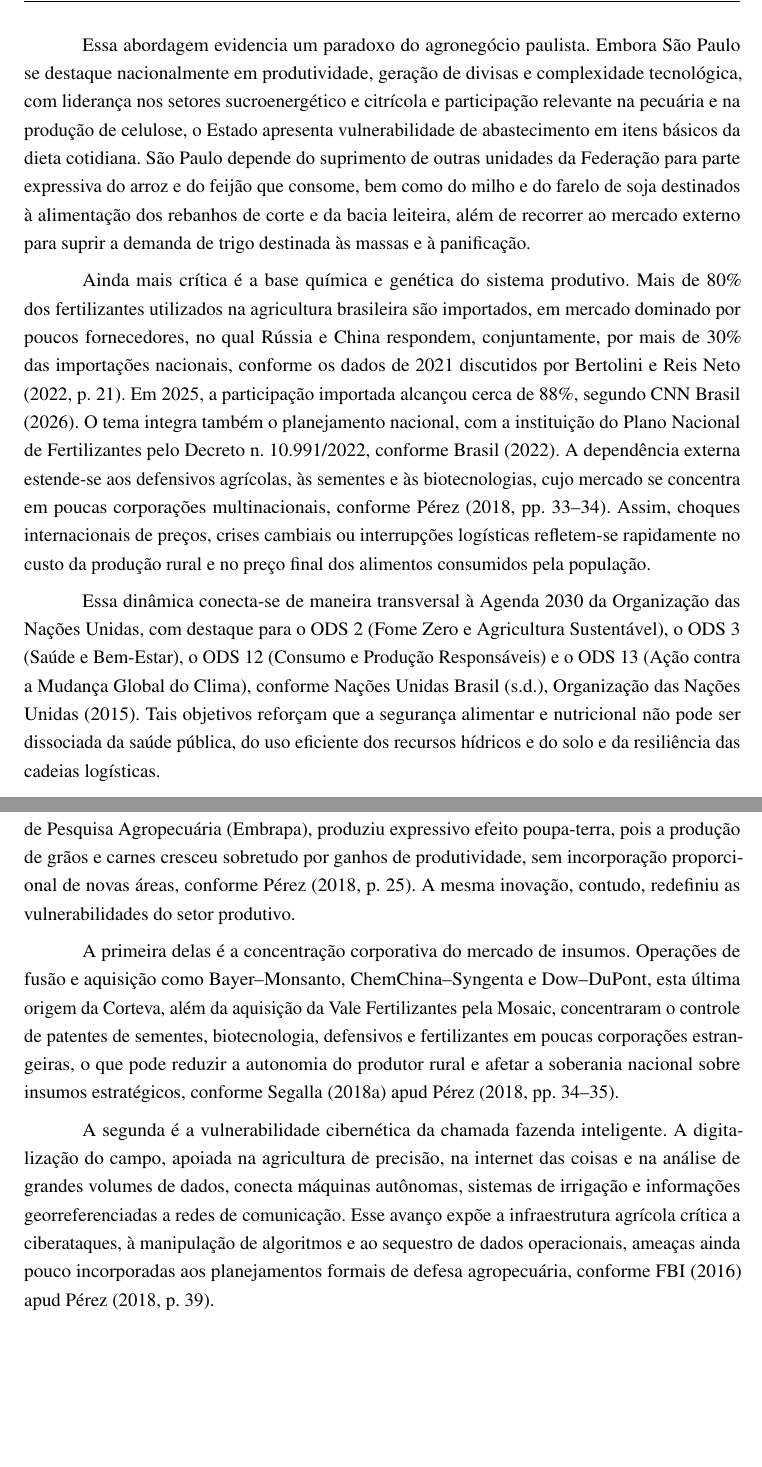
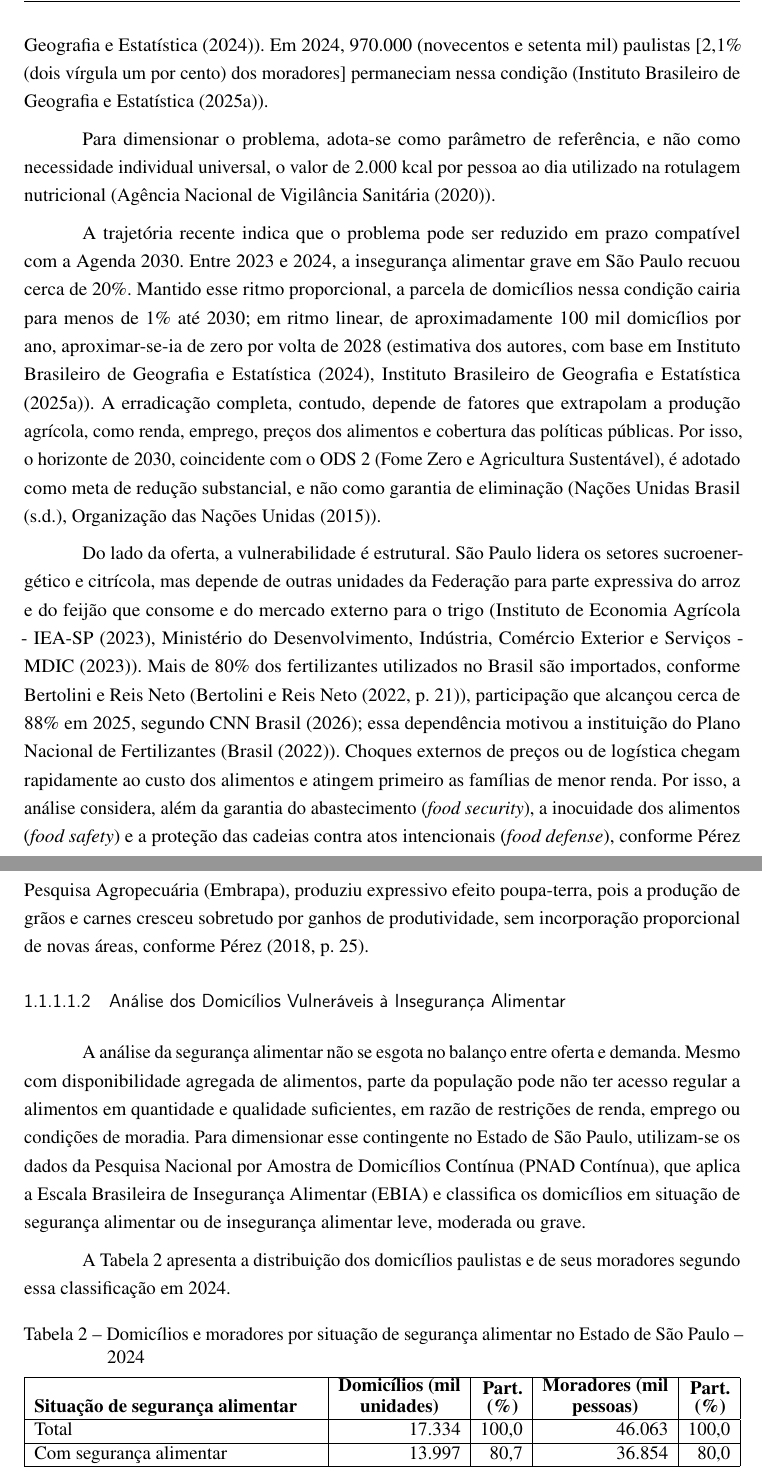
Before and after one commit to marcosrobertosilva/tcc-adesg, a LaTeX thesis (doc/tcc-grupo3-charlie.tex): two parts of pages 17 and 24 of 43 before the commit and two parts of pages 17 and 24 of 44 after it, joined at a grey line, cut at the place of the change, the shorter picture padded with empty space. Compiled offline with pdfLaTeX.

```diff
--- a/doc/tcc-grupo3-charlie.tex
+++ b/doc/tcc-grupo3-charlie.tex
@@ -521,34 +477,0 @@
-Essa abordagem evidencia um paradoxo do agronegócio paulista. Embora São Paulo
-se destaque nacionalmente em produtividade, geração de divisas e complexidade
-tecnológica, com liderança nos setores sucroenergético e citrícola e
-participação relevante na pecuária e na produção de celulose, o Estado apresenta
-vulnerabilidade de abastecimento em itens básicos da dieta cotidiana. São Paulo
-depende do suprimento de outras unidades da Federação para parte expressiva do
-arroz e do feijão que consome, bem como do milho e do farelo de soja destinados
-à alimentação dos rebanhos de corte e da bacia leiteira, além de recorrer ao
-mercado externo para suprir a demanda de trigo destinada às massas e à
-panificação.
-
-Ainda mais crítica é a base química e genética do sistema produtivo. Mais de
-80\% dos fertilizantes utilizados na agricultura brasileira são importados, em
-mercado dominado por poucos fornecedores, no qual Rússia e China respondem,
-conjuntamente, por mais de 30\% das importações nacionais, conforme os dados
-de 2021 discutidos por \citeonline[p. 21]{bertolini2022}. Em 2025, a
-participação importada alcançou cerca de 88\%, segundo
-\citeonline{cnn_brasil2026}. O tema integra também o planejamento nacional, com
-a instituição do Plano Nacional de Fertilizantes pelo Decreto n. 10.991/2022,
-conforme \citeonline{brasil2022fertilizantes}. A dependência externa estende-se
-aos defensivos agrícolas, às sementes e às biotecnologias, cujo mercado se
-concentra em poucas corporações multinacionais, conforme
-\citeonline[pp. 33--34]{perez2018}. Assim, choques internacionais de preços,
-crises cambiais ou interrupções logísticas refletem-se rapidamente no custo da
-produção rural e no preço final dos alimentos consumidos pela população.
-
-Essa dinâmica conecta-se de maneira transversal à Agenda 2030 da Organização
-das Nações Unidas, com destaque para o ODS 2 (Fome Zero e Agricultura
-Sustentável), o ODS 3 (Saúde e Bem-Estar), o ODS 12 (Consumo e Produção
-Responsáveis) e o ODS 13 (Ação contra a Mudança Global do Clima), conforme
-\citeonline{onu_ods2,onu2015}. Tais objetivos reforçam que a segurança
-alimentar e nutricional não pode ser dissociada da saúde pública, do uso
-eficiente dos recursos hídricos e do solo e da resiliência das cadeias
-logísticas.
@@ -568,0 +520,35 @@
+(\citeonline{ibge_pnadc2023_seg}). Em 2024, 970.000 (novecentos e setenta mil)
+paulistas [2,1\% (dois vírgula um por cento) dos moradores] permaneciam nessa
+condição (\citeonline{ibge_pnadc2024b}).
+
+Para dimensionar o problema, adota-se como parâmetro de referência, e não
+como necessidade individual universal, o valor de 2.000 kcal por pessoa ao
+dia utilizado na rotulagem nutricional (\citeonline{anvisa_in752020}).
+
+A trajetória recente indica que o problema pode ser reduzido em prazo
+compatível com a Agenda 2030. Entre 2023 e 2024, a insegurança alimentar grave
+em São Paulo recuou cerca de 20\%. Mantido esse ritmo proporcional, a parcela
+de domicílios nessa condição cairia para menos de 1\% até 2030; em ritmo
+linear, de aproximadamente 100 mil domicílios por ano, aproximar-se-ia de
+zero por volta de 2028 (estimativa dos autores, com base em
+\citeonline{ibge_pnadc2023_seg,ibge_pnadc2024b}). A erradicação completa,
+contudo, depende de fatores que extrapolam a produção agrícola, como renda,
+emprego, preços dos alimentos e cobertura das políticas públicas. Por isso, o
+horizonte de 2030, coincidente com o ODS 2 (Fome Zero e Agricultura
+Sustentável), é adotado como meta de redução substancial, e não como garantia
+de eliminação (\citeonline{onu_ods2,onu2015}).
+
+Do lado da oferta, a vulnerabilidade é estrutural. São Paulo lidera os setores
+sucroenergético e citrícola, mas depende de outras unidades da Federação para
+parte expressiva do arroz e do feijão que consome e do mercado externo para o
+trigo (\citeonline{iea_sp_2023,mdic_comexstat_2023}). Mais de 80\% dos
+fertilizantes utilizados no Brasil são importados, conforme Bertolini e Reis
+Neto (\citeonline[p. 21]{bertolini2022}), participação que alcançou cerca de
+88\% em 2025, segundo \citeonline{cnn_brasil2026}; essa dependência motivou a
+instituição do Plano Nacional de Fertilizantes (\citeonline{brasil2022fertilizantes}).
+Choques externos de preços ou de logística chegam rapidamente ao custo dos
+alimentos e atingem primeiro as famílias de menor renda. Por isso, a análise
+considera, além da garantia do abastecimento (\textit{food security}), a
+inocuidade dos alimentos (\textit{food safety}) e a proteção das cadeias
+contra atos intencionais (\textit{food defense}), conforme
+\citeonline[p. 48]{perez2018}.
@@ -850,29 +829,52 @@
 Empresa Brasileira de Pesquisa Agropecuária (Embrapa), produziu expressivo
 efeito poupa-terra, pois a produção de grãos e carnes cresceu sobretudo por
 ganhos de produtividade, sem incorporação proporcional de novas áreas, conforme
-\citeonline[p. 25]{perez2018}. A mesma inovação, contudo, redefiniu as vulnerabilidades do
-setor produtivo.
-
-A primeira delas é a concentração corporativa do mercado de insumos. Operações
-de fusão e aquisição como Bayer--Monsanto, ChemChina--Syngenta e Dow--DuPont,
-esta última origem da Corteva, além da aquisição da Vale Fertilizantes pela
-Mosaic, concentraram o controle de patentes de sementes, biotecnologia,
-defensivos e fertilizantes em poucas corporações estrangeiras, o que pode
-reduzir a autonomia do produtor rural e afetar a soberania nacional sobre
-insumos estratégicos, conforme Segalla (2018a) apud
-\citeonline[pp. 34--35]{perez2018}.
-
-A segunda é a vulnerabilidade cibernética da chamada fazenda inteligente. A
-digitalização do campo, apoiada na agricultura de precisão, na internet das
-coisas e na análise de grandes volumes de dados, conecta máquinas autônomas,
-sistemas de irrigação e informações georreferenciadas a redes de comunicação.
-Esse avanço expõe a infraestrutura agrícola crítica a ciberataques, à
-manipulação de algoritmos e ao sequestro de dados operacionais, ameaças ainda
-pouco incorporadas aos planejamentos formais de defesa agropecuária, conforme
-FBI (2016) apud \citeonline[p. 39]{perez2018}.
-
-% TODO: Revisar o texto a partir da seção "Semente de Futuro" para garantir coerência e clareza.
-
+\citeonline[p. 25]{perez2018}.
+
+\paragraph{Análise dos Domicílios Vulneráveis à Insegurança Alimentar}
+
+A análise da segurança alimentar não se esgota no balanço entre oferta e
+demanda. Mesmo com disponibilidade agregada de alimentos, parte da população
+pode não ter acesso regular a alimentos em quantidade e qualidade suficientes,
+em razão de restrições de renda, emprego ou condições de moradia. Para
+dimensionar esse contingente no Estado de São Paulo, utilizam-se os dados da
+Pesquisa Nacional por Amostra de Domicílios Contínua (PNAD Contínua), que
+aplica a Escala Brasileira de Insegurança Alimentar (EBIA) e classifica os
+domicílios em situação de segurança alimentar ou de insegurança alimentar
+leve, moderada ou grave.
+
+A Tabela~\ref{tab:domicilios-seguranca-alimentar-sp} apresenta a distribuição
+dos domicílios paulistas e de seus moradores segundo essa classificação em
+2024.
+
+\begin{table}[H]
+\centering
+\caption{Domicílios e moradores por situação de segurança alimentar no Estado de São Paulo -- 2024}
+\label{tab:domicilios-seguranca-alimentar-sp}
+\begin{tabularx}{\textwidth}{|>{\raggedright\arraybackslash}X|r|r|r|r|}
+\hline
+\textbf{Situação de segurança alimentar} &
+\textbf{\shortstack{Domicílios (mil\\ unidades)}} &
+\textbf{\shortstack{Part.\\ (\%)}} &
+\textbf{\shortstack{Moradores (mil\\ pessoas)}} &
+\textbf{\shortstack{Part.\\ (\%)}} \\
+\hline
+Total & 17.334 & 100,0 & 46.063 & 100,0 \\
+\hline
+Com segurança alimentar & 13.997 & 80,7 & 36.854 & 80,0 \\
+\hline
+Com insegurança alimentar & 3.337 & 19,3 & 9.209 & 20,0 \\
+\hline
+\hspace{1em}Leve & 2.367 & 13,7 & 6.741 & 14,6 \\
+\hline
+\hspace{1em}Moderada & 561 & 3,2 & 1.497 & 3,2 \\
+\hline
+\hspace{1em}Grave & 409 & 2,4 & 970 & 2,1 \\
+\hline
+\end{tabularx}
+\fonte{elaborado pelos autores com base em \citeonline{ibge_pnadc2024a}, PNAD Contínua Anual, 4º trimestre, Tabela 9552.}
+\nota{Situação do domicílio -- total. Participações calculadas pelos autores. As somas das parcelas podem não coincidir com os totais em razão de arredondamento.}
+\end{table}
 
 \subsection{Semente de Futuro}
 As sementes de futuro identificadas para o tema são fatos portadores de
```
Also changed, not shown: doc/tcc-grupo3-charlie.bib (+84 -0 lines), doc/tcc-grupo3-charlie-simp.pdf (deleted), doc/tcc-grupo3-charlie.pdf, doc/tcc-grupo3-charlie.tex (129 more changed lines).
